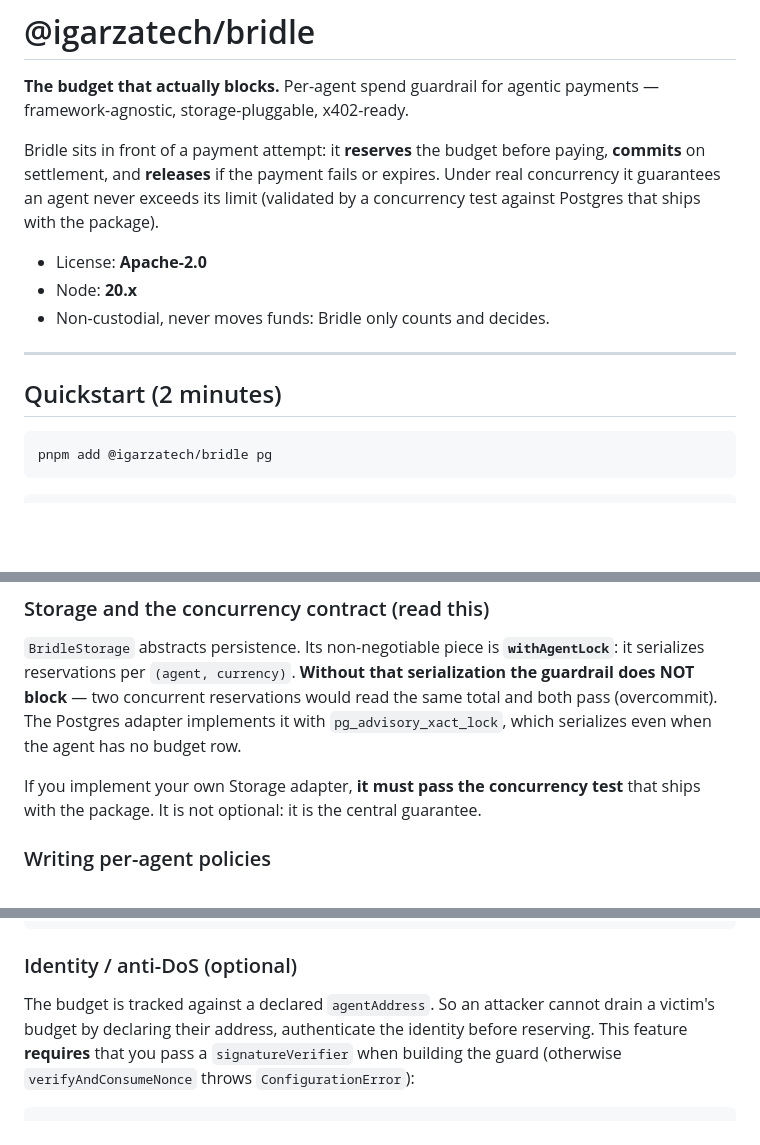
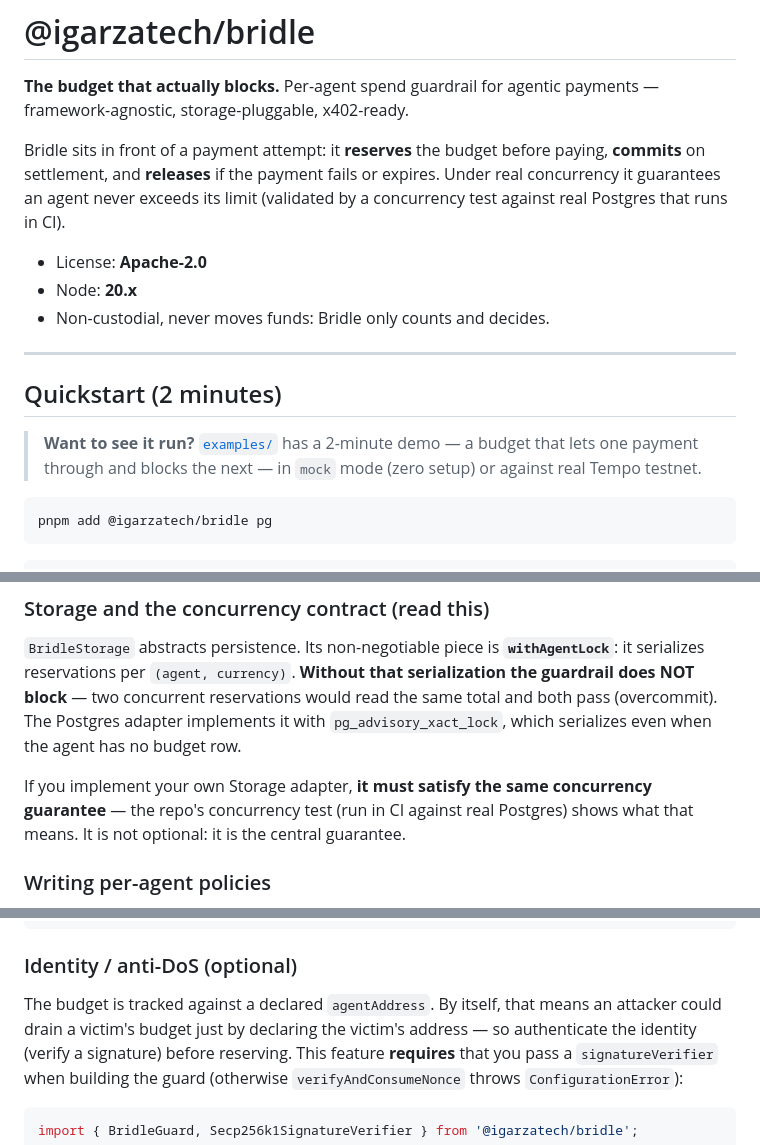
Before and after one commit to IgarzaTech/bridle, a Markdown page: README.md, 3 parts joined by grey strips. GitHub-like rendering; blank space fills up the shorter version.

````diff
--- a/README.md
+++ b/README.md
@@ -10,7 +10,7 @@ framework-agnostic, storage-pluggable, x402-ready.
 Bridle sits in front of a payment attempt: it **reserves** the budget before paying,
 **commits** on settlement, and **releases** if the payment fails or expires. Under real
 concurrency it guarantees an agent never exceeds its limit (validated by a concurrency
-test against Postgres that ships with the package).
+test against real Postgres that runs in CI).
 
 - License: **Apache-2.0**
 - Node: **20.x**
@@ -19,6 +19,10 @@ test against Postgres that ships with the package).
 ---
 
 ## Quickstart (2 minutes)
+
+> **Want to see it run?** [`examples/`](./examples) has a 2-minute demo — a budget that lets
+> one payment through and blocks the next — in `mock` mode (zero setup) or against real Tempo
+> testnet.
 
 ```bash
 pnpm add @igarzatech/bridle pg
@@ -78,8 +82,9 @@ guardrail does NOT block** — two concurrent reservations would read the same t
 both pass (overcommit). The Postgres adapter implements it with `pg_advisory_xact_lock`,
 which serializes even when the agent has no budget row.
 
-If you implement your own Storage adapter, **it must pass the concurrency test** that
-ships with the package. It is not optional: it is the central guarantee.
+If you implement your own Storage adapter, **it must satisfy the same concurrency
+guarantee** — the repo's concurrency test (run in CI against real Postgres) shows what
+that means. It is not optional: it is the central guarantee.
 
 ### Writing per-agent policies
 
@@ -127,8 +132,9 @@ stop(); // when you shut the process down
 
 ### Identity / anti-DoS (optional)
 
-The budget is tracked against a declared `agentAddress`. So an attacker cannot drain a
-victim's budget by declaring their address, authenticate the identity before reserving.
+The budget is tracked against a declared `agentAddress`. By itself, that means an attacker
+could drain a victim's budget just by declaring the victim's address — so authenticate the
+identity (verify a signature) before reserving.
 This feature **requires** that you pass a `signatureVerifier` when building the guard
 (otherwise `verifyAndConsumeNonce` throws `ConfigurationError`):
 
````
Also changed, not shown: README.es.md (+13 -7 lines).
